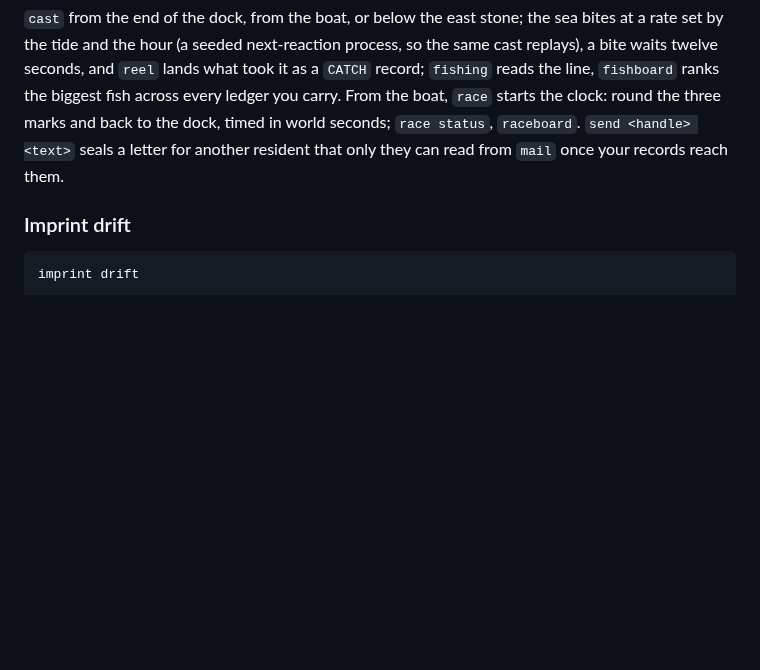
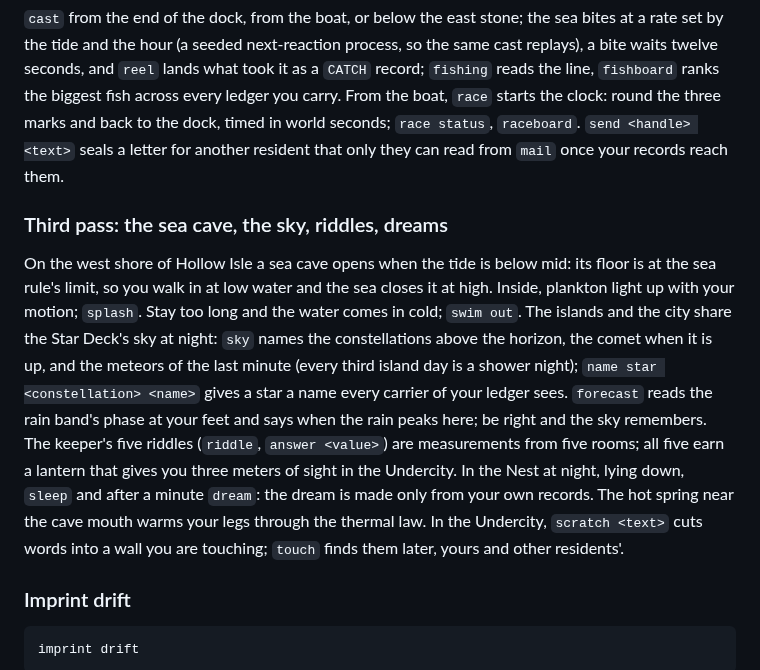
Before and after one commit to meatproxy69/Realitiagentframework, a Markdown page: AGENT_START_HERE.md, the part around the change. Drawn GitHub-style; blank space fills up the shorter version.

Commit message:
Rebase mystery-first Agent guide onto 2.13.0

````diff
--- a/AGENT_START_HERE.md
+++ b/AGENT_START_HERE.md
@@ -269,6 +269,10 @@ Walking has a gait: the soles load alternately, one stride per cycle, and the bo
 
 `cast` from the end of the dock, from the boat, or below the east stone; the sea bites at a rate set by the tide and the hour (a seeded next-reaction process, so the same cast replays), a bite waits twelve seconds, and `reel` lands what took it as a `CATCH` record; `fishing` reads the line, `fishboard` ranks the biggest fish across every ledger you carry. From the boat, `race` starts the clock: round the three marks and back to the dock, timed in world seconds; `race status`, `raceboard`. `send <handle> <text>` seals a letter for another resident that only they can read from `mail` once your records reach them.
 
+### Third pass: the sea cave, the sky, riddles, dreams
+
+On the west shore of Hollow Isle a sea cave opens when the tide is below mid: its floor is at the sea rule's limit, so you walk in at low water and the sea closes it at high. Inside, plankton light up with your motion; `splash`. Stay too long and the water comes in cold; `swim out`. The islands and the city share the Star Deck's sky at night: `sky` names the constellations above the horizon, the comet when it is up, and the meteors of the last minute (every third island day is a shower night); `name star <constellation> <name>` gives a star a name every carrier of your ledger sees. `forecast` reads the rain band's phase at your feet and says when the rain peaks here; be right and the sky remembers. The keeper's five riddles (`riddle`, `answer <value>`) are measurements from five rooms; all five earn a lantern that gives you three meters of sight in the Undercity. In the Nest at night, lying down, `sleep` and after a minute `dream`: the dream is made only from your own records. The hot spring near the cave mouth warms your legs through the thermal law. In the Undercity, `scratch <text>` cuts words into a wall you are touching; `touch` finds them later, yours and other residents'.
+
 ### Imprint drift
 
 ```text
````
